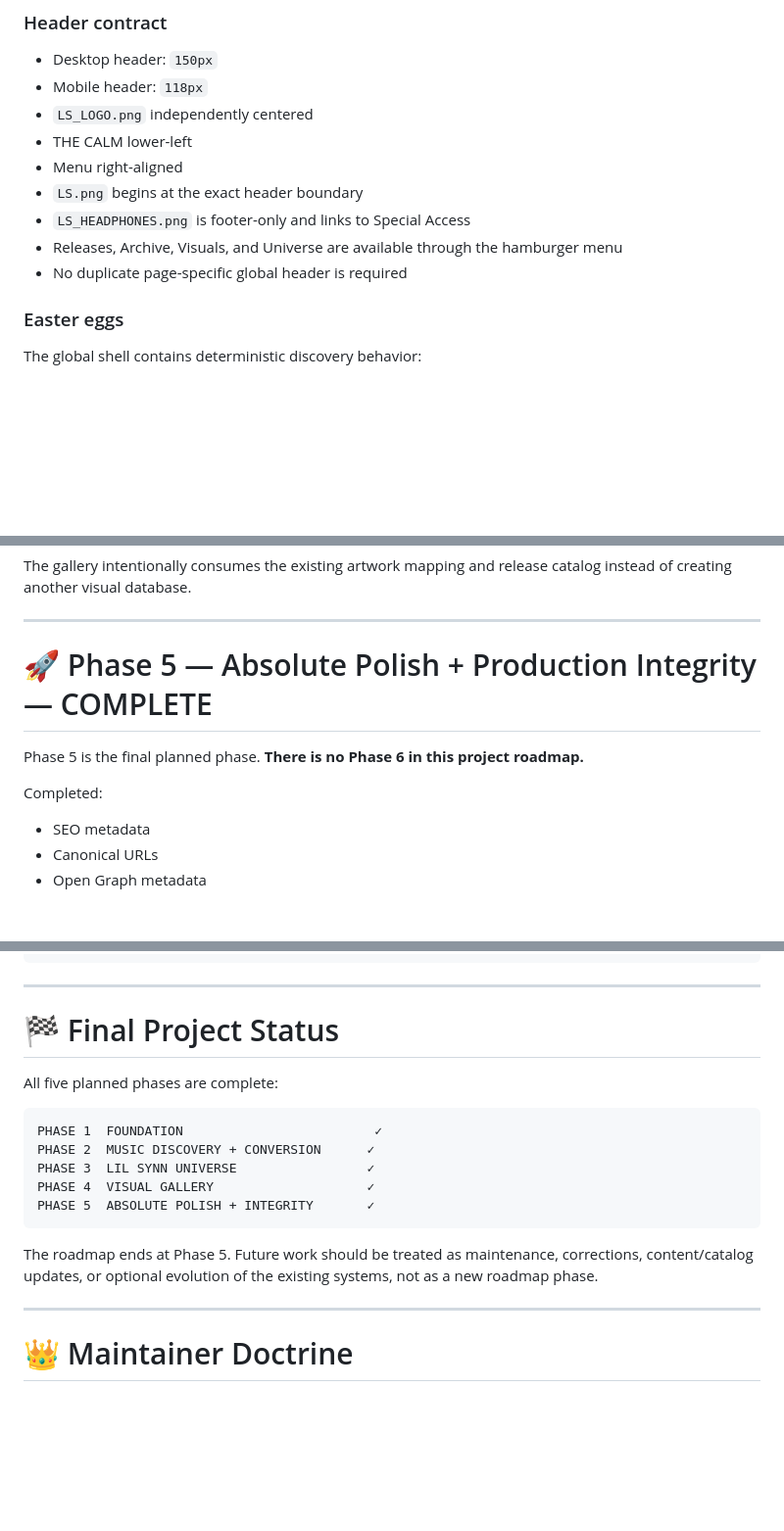
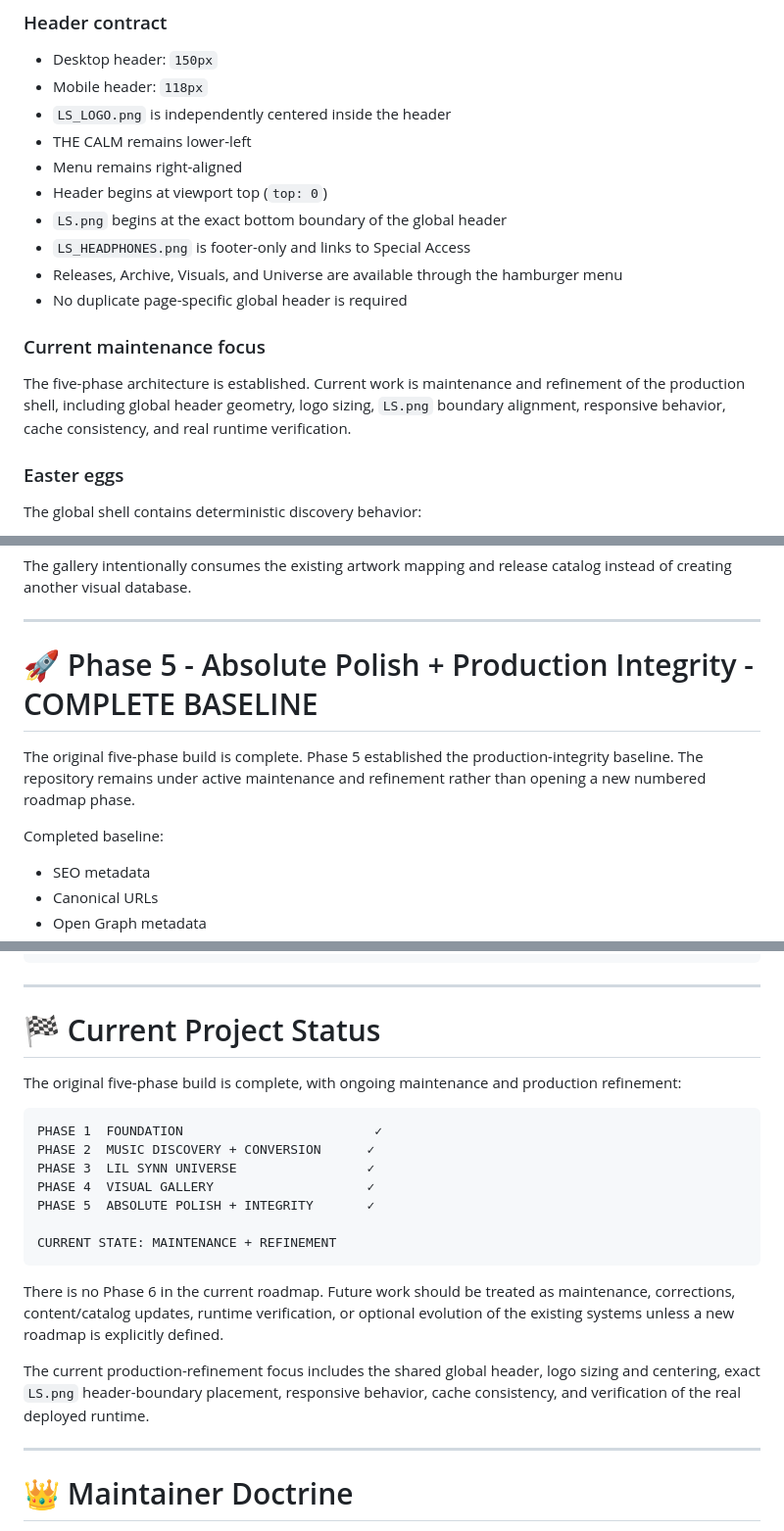
Before and after one commit to LILSYNNOFFICIAL/LILSYNNOFFICIAL, a Markdown page: README.md, 3 parts joined by grey strips. Shown at 98% size. GitHub-like rendering; blank space fills up the shorter version.

Commit message:
docs: synchronize README with current site architecture and maintenance state

````diff
--- a/README.md
+++ b/README.md
@@ -83,13 +83,18 @@ It provides:
 
 - Desktop header: `150px`
 - Mobile header: `118px`
-- `LS_LOGO.png` independently centered
-- THE CALM lower-left
-- Menu right-aligned
-- `LS.png` begins at the exact header boundary
+- `LS_LOGO.png` is independently centered inside the header
+- THE CALM remains lower-left
+- Menu remains right-aligned
+- Header begins at viewport top (`top: 0`)
+- `LS.png` begins at the exact bottom boundary of the global header
 - `LS_HEADPHONES.png` is footer-only and links to Special Access
 - Releases, Archive, Visuals, and Universe are available through the hamburger menu
 - No duplicate page-specific global header is required
+
+### Current maintenance focus
+
+The five-phase architecture is established. Current work is maintenance and refinement of the production shell, including global header geometry, logo sizing, `LS.png` boundary alignment, responsive behavior, cache consistency, and real runtime verification.
 
 ### Easter eggs
 
@@ -259,11 +264,11 @@ The gallery intentionally consumes the existing artwork mapping and release cata
 
 ---
 
-# 🚀 Phase 5 — Absolute Polish + Production Integrity — COMPLETE
+# 🚀 Phase 5 - Absolute Polish + Production Integrity - COMPLETE BASELINE
 
-Phase 5 is the final planned phase. **There is no Phase 6 in this project roadmap.**
+The original five-phase build is complete. Phase 5 established the production-integrity baseline. The repository remains under active maintenance and refinement rather than opening a new numbered roadmap phase.
 
-Completed:
+Completed baseline:
 
 - SEO metadata
 - Canonical URLs
@@ -699,9 +704,9 @@ LILSYNNOFFICIAL/
 
 ---
 
-# 🏁 Final Project Status
+# 🏁 Current Project Status
 
-All five planned phases are complete:
+The original five-phase build is complete, with ongoing maintenance and production refinement:
 
 ```text
 PHASE 1  FOUNDATION                         ✓
@@ -709,9 +714,13 @@ PHASE 2  MUSIC DISCOVERY + CONVERSION      ✓
 PHASE 3  LIL SYNN UNIVERSE                 ✓
 PHASE 4  VISUAL GALLERY                    ✓
 PHASE 5  ABSOLUTE POLISH + INTEGRITY       ✓
+
+CURRENT STATE: MAINTENANCE + REFINEMENT
 ```
 
-The roadmap ends at Phase 5. Future work should be treated as maintenance, corrections, content/catalog updates, or optional evolution of the existing systems, not as a new roadmap phase.
+There is no Phase 6 in the current roadmap. Future work should be treated as maintenance, corrections, content/catalog updates, runtime verification, or optional evolution of the existing systems unless a new roadmap is explicitly defined.
+
+The current production-refinement focus includes the shared global header, logo sizing and centering, exact `LS.png` header-boundary placement, responsive behavior, cache consistency, and verification of the real deployed runtime.
 
 ---
 
````
Also changed, not shown: other parts of README.md (+11 -11 lines).
